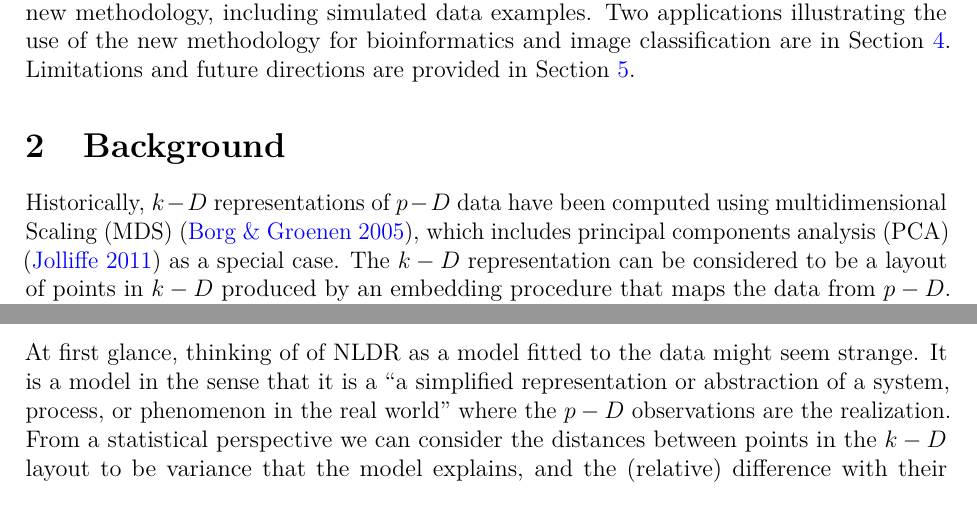
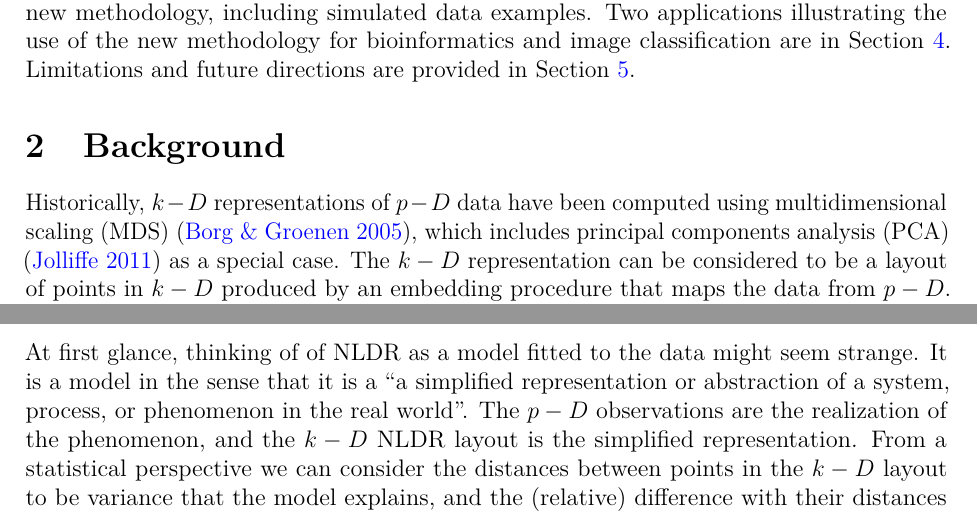
Before and after one commit to JayaniLakshika/paper-nldr-vis-algorithm, a LaTeX paper (paper.tex): two parts of pages 2 and 4 of 7, joined at a grey line, cut so that both start at the same text. Compiled offline with pdfLaTeX.

Commit message:
tweaking the Background paragraph

```diff
--- a/paper.tex
+++ b/paper.tex
@@ -262,7 +262,7 @@ future directions are provided in Section~\ref{sec-discussion}.
 \section{Background}\label{sec-background}
 
 Historically, \(k-D\) representations of \(p-D\) data have been computed
-using multidimensional Scaling (MDS) \citep{borg2005}, which includes
+using multidimensional scaling (MDS) \citep{borg2005}, which includes
 principal components analysis (PCA) \citep{jolliffe2011} as a special
 case. The \(k-D\) representation can be considered to be a layout of
 points in \(k-D\) produced by an embedding procedure that maps the data
@@ -352,7 +352,8 @@ NLDR model in \(p-D\).
 At first glance, thinking of of NLDR as a model fitted to the data might
 seem strange. It is a model in the sense that it is a ``a simplified
 representation or abstraction of a system, process, or phenomenon in the
-real world'' where the \(p-D\) observations are the realization. From a
-statistical perspective we can consider the distances between points in
-the \(k-D\) layout to be variance that the model explains, and the
-(relative) difference with their distances in \(p-D\) is the error, or
+real world''. The \(p-D\) observations are the realization of the
+phenomenon, and the \(k-D\) NLDR layout is the simplified
+representation. From a statistical perspective we can consider the
+distances between points in the \(k-D\) layout to be variance that the
+model explains, and the (relative) difference with their distances in
```
Also changed, not shown: paper.pdf, paper.tex (8 more changed lines), 1 other file.
